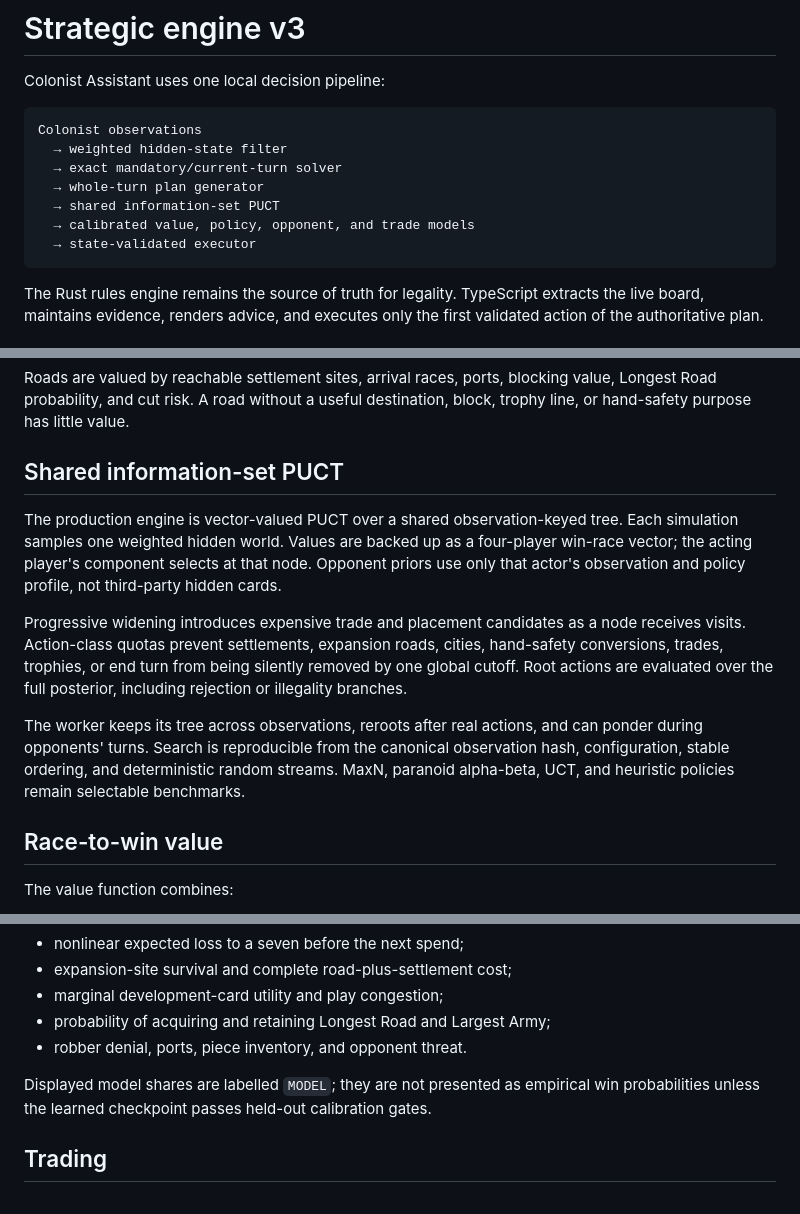
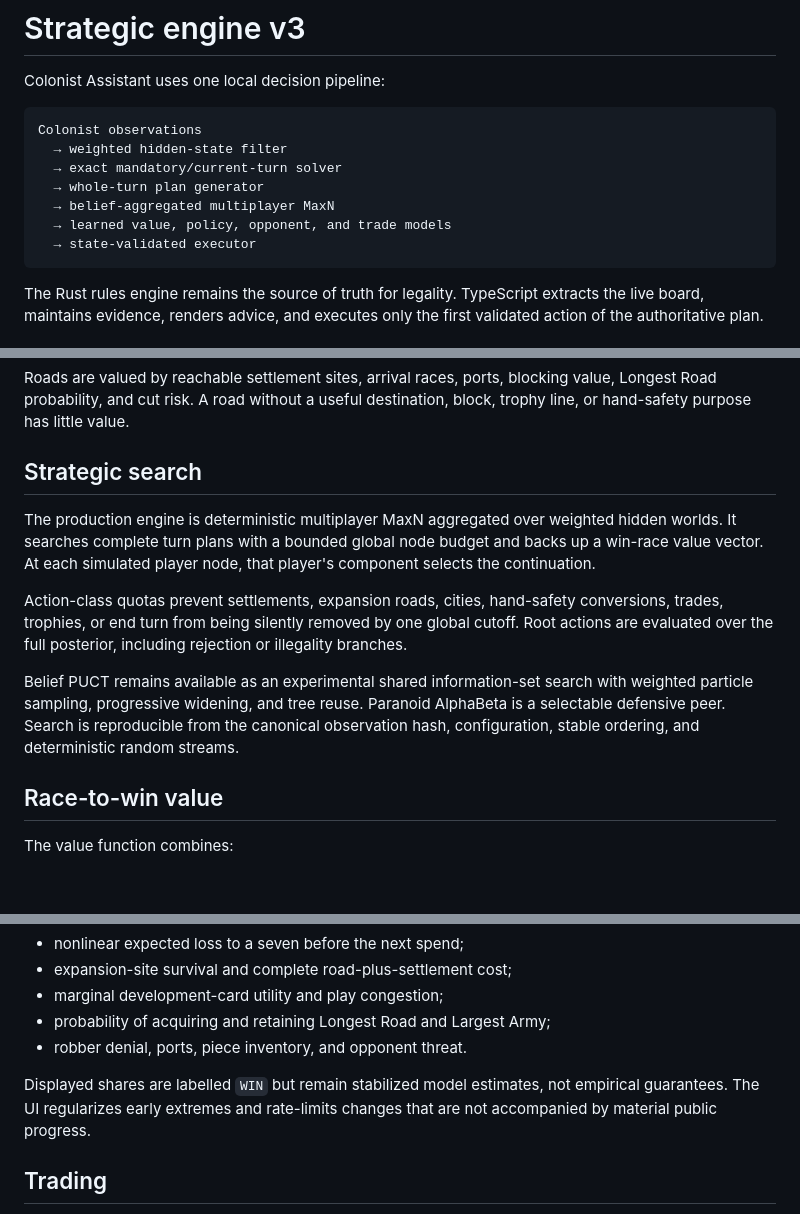
Before and after one commit to ham-zax/colonist-assistant, a Markdown page: docs/STRATEGIC_ENGINE_V3.md, 3 parts joined by grey strips. Rendered like a GitHub page; blank space fills up the shorter version.

Commit message:
Align strategy docs with MaxN default

````diff
--- a/docs/STRATEGIC_ENGINE_V3.md
+++ b/docs/STRATEGIC_ENGINE_V3.md
@@ -7,8 +7,8 @@ Colonist observations
   → weighted hidden-state filter
   → exact mandatory/current-turn solver
   → whole-turn plan generator
-  → shared information-set PUCT
-  → calibrated value, policy, opponent, and trade models
+  → belief-aggregated multiplayer MaxN
+  → learned value, policy, opponent, and trade models
   → state-validated executor
 ```
 
@@ -59,25 +59,23 @@ Roads are valued by reachable settlement sites, arrival races, ports, blocking
 value, Longest Road probability, and cut risk. A road without a useful
 destination, block, trophy line, or hand-safety purpose has little value.
 
-## Shared information-set PUCT
+## Strategic search
 
-The production engine is vector-valued PUCT over a shared observation-keyed
-tree. Each simulation samples one weighted hidden world. Values are backed up
-as a four-player win-race vector; the acting player's component selects at that
-node. Opponent priors use only that actor's observation and policy profile, not
-third-party hidden cards.
+The production engine is deterministic multiplayer MaxN aggregated over
+weighted hidden worlds. It searches complete turn plans with a bounded global
+node budget and backs up a win-race value vector. At each simulated player
+node, that player's component selects the continuation.
 
-Progressive widening introduces expensive trade and placement candidates as a
-node receives visits. Action-class quotas prevent settlements, expansion
-roads, cities, hand-safety conversions, trades, trophies, or end turn from
-being silently removed by one global cutoff. Root actions are evaluated over
-the full posterior, including rejection or illegality branches.
+Action-class quotas prevent settlements, expansion roads, cities, hand-safety
+conversions, trades, trophies, or end turn from being silently removed by one
+global cutoff. Root actions are evaluated over the full posterior, including
+rejection or illegality branches.
 
-The worker keeps its tree across observations, reroots after real actions, and
-can ponder during opponents' turns. Search is reproducible from the canonical
-observation hash, configuration, stable ordering, and deterministic random
-streams. MaxN, paranoid alpha-beta, UCT, and heuristic policies remain
-selectable benchmarks.
+Belief PUCT remains available as an experimental shared information-set search
+with weighted particle sampling, progressive widening, and tree reuse.
+Paranoid AlphaBeta is a selectable defensive peer. Search is reproducible from
+the canonical observation hash, configuration, stable ordering, and
+deterministic random streams.
 
 ## Race-to-win value
 
@@ -92,9 +90,9 @@ The value function combines:
 - probability of acquiring and retaining Longest Road and Largest Army;
 - robber denial, ports, piece inventory, and opponent threat.
 
-Displayed model shares are labelled `MODEL`; they are not presented as
-empirical win probabilities unless the learned checkpoint passes held-out
-calibration gates.
+Displayed shares are labelled `WIN` but remain stabilized model estimates, not
+empirical guarantees. The UI regularizes early extremes and rate-limits changes
+that are not accompanied by material public progress.
 
 ## Trading
 
````
Also changed, not shown: docs/BENCHMARK_TOOL.md (+1 -1 lines).
